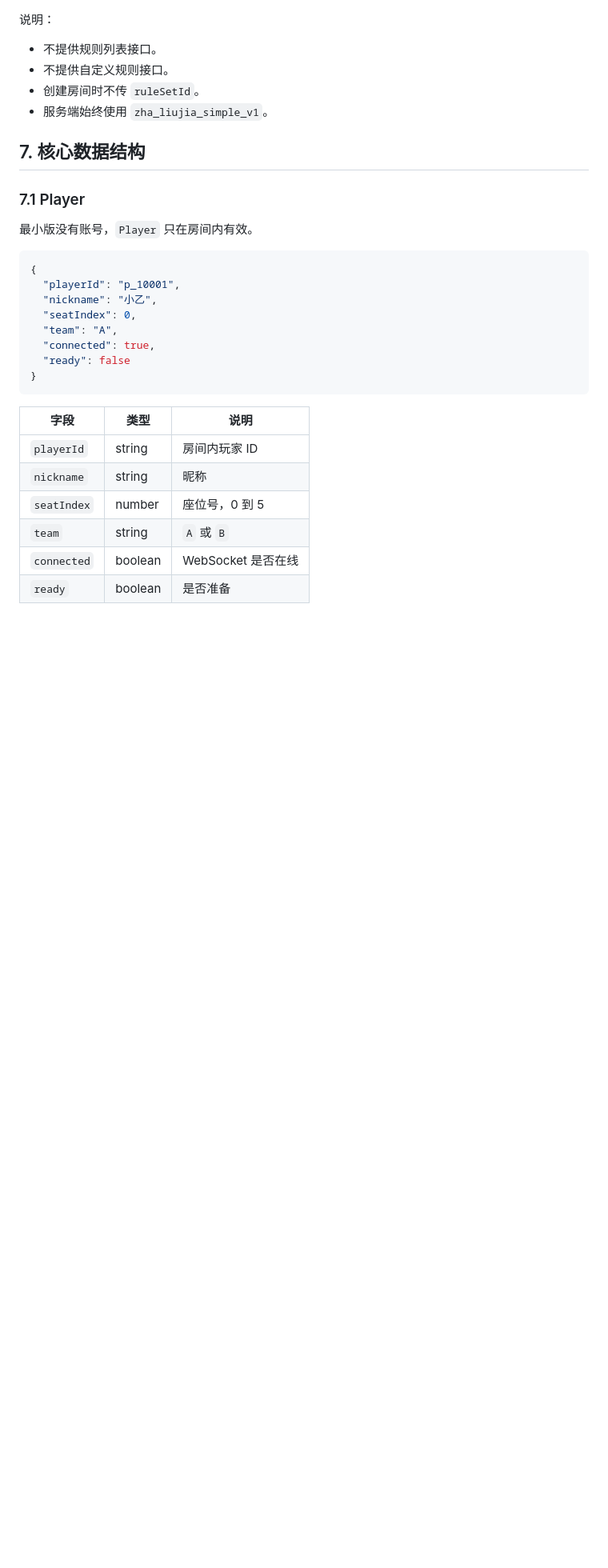
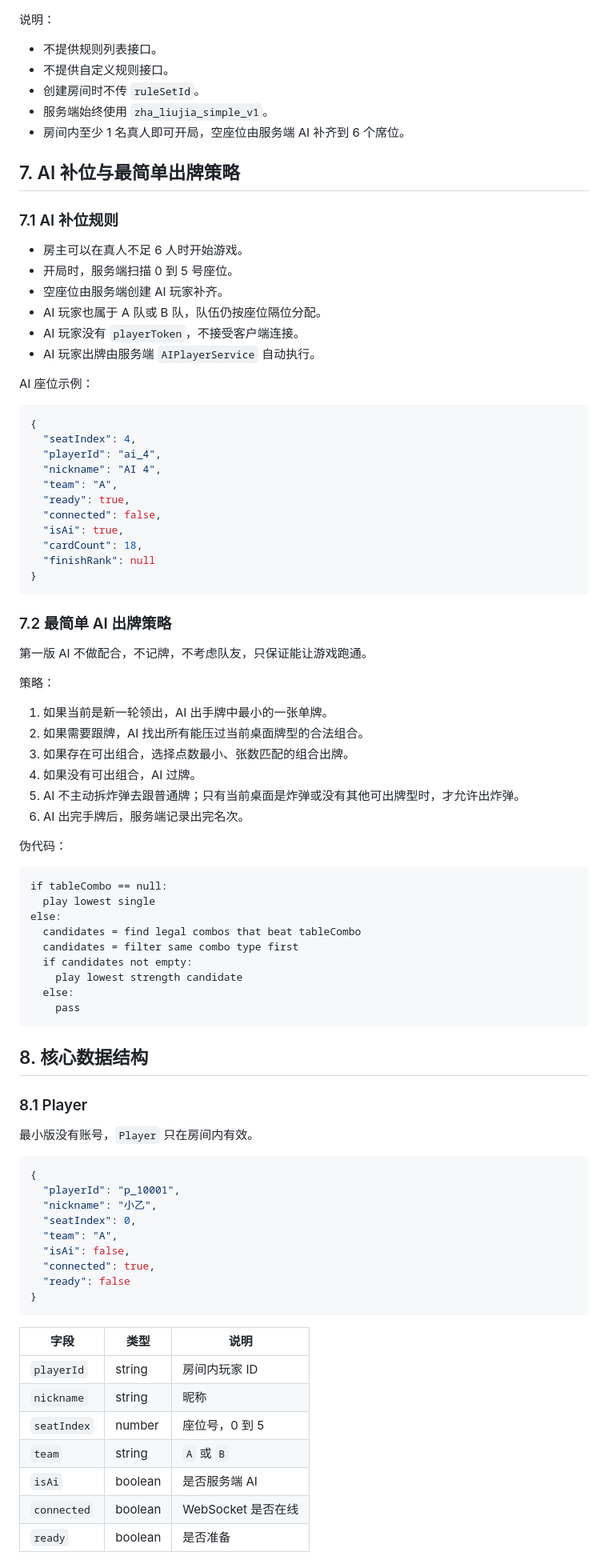
Before and after one commit to xiaoyi001yeye/DoorSix, a Markdown page: docs/server-design.md, the part around one of its changes. Shown at 80% size. Drawn GitHub-style; blank space fills up the shorter version.

Commit message:
Allow AI-filled table starts

````diff
--- a/docs/server-design.md
+++ b/docs/server-design.md
@@ -192,10 +196,65 @@ logs/matches/2026-05-07.ndjson
 - 不提供自定义规则接口。
 - 创建房间时不传 `ruleSetId`。
 - 服务端始终使用 `zha_liujia_simple_v1`。
+- 房间内至少 1 名真人即可开局，空座位由服务端 AI 补齐到 6 个席位。
 
-## 7. 核心数据结构
+## 7. AI 补位与最简单出牌策略
 
-### 7.1 Player
+### 7.1 AI 补位规则
+
+- 房主可以在真人不足 6 人时开始游戏。
+- 开局时，服务端扫描 0 到 5 号座位。
+- 空座位由服务端创建 AI 玩家补齐。
+- AI 玩家也属于 A 队或 B 队，队伍仍按座位隔位分配。
+- AI 玩家没有 `playerToken`，不接受客户端连接。
+- AI 玩家出牌由服务端 `AIPlayerService` 自动执行。
+
+AI 座位示例：
+
+```json
+{
+  "seatIndex": 4,
+  "playerId": "ai_4",
+  "nickname": "AI 4",
+  "team": "A",
+  "ready": true,
+  "connected": false,
+  "isAi": true,
+  "cardCount": 18,
+  "finishRank": null
+}
+```
+
+### 7.2 最简单 AI 出牌策略
+
+第一版 AI 不做配合，不记牌，不考虑队友，只保证能让游戏跑通。
+
+策略：
+
+1. 如果当前是新一轮领出，AI 出手牌中最小的一张单牌。
+2. 如果需要跟牌，AI 找出所有能压过当前桌面牌型的合法组合。
+3. 如果存在可出组合，选择点数最小、张数匹配的组合出牌。
+4. 如果没有可出组合，AI 过牌。
+5. AI 不主动拆炸弹去跟普通牌；只有当前桌面是炸弹或没有其他可出牌型时，才允许出炸弹。
+6. AI 出完手牌后，服务端记录出完名次。
+
+伪代码：
+
+```text
+if tableCombo == null:
+  play lowest single
+else:
+  candidates = find legal combos that beat tableCombo
+  candidates = filter same combo type first
+  if candidates not empty:
+    play lowest strength candidate
+  else:
+    pass
+```
+
+## 8. 核心数据结构
+
+### 8.1 Player
 
 最小版没有账号，`Player` 只在房间内有效。
 
@@ -205,6 +264,7 @@ logs/matches/2026-05-07.ndjson
   "nickname": "小乙",
   "seatIndex": 0,
   "team": "A",
+  "isAi": false,
   "connected": true,
   "ready": false
 }
@@ -216,6 +276,7 @@ logs/matches/2026-05-07.ndjson
 | `nickname` | string | 昵称 |
 | `seatIndex` | number | 座位号，0 到 5 |
 | `team` | string | `A` 或 `B` |
+| `isAi` | boolean | 是否服务端 AI |
 | `connected` | boolean | WebSocket 是否在线 |
 | `ready` | boolean | 是否准备 |
 
````
Also changed, not shown: other parts of docs/server-design.md (+58 -21 lines), AGENT.MD (+6 -2 lines).
